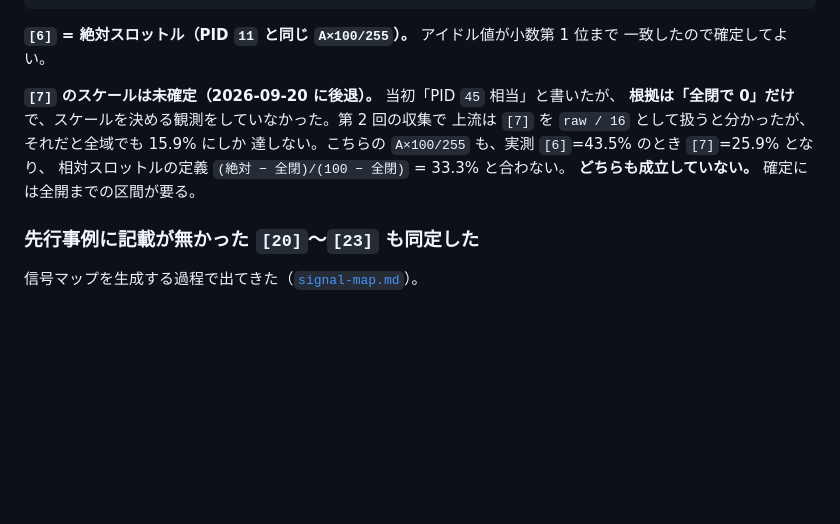
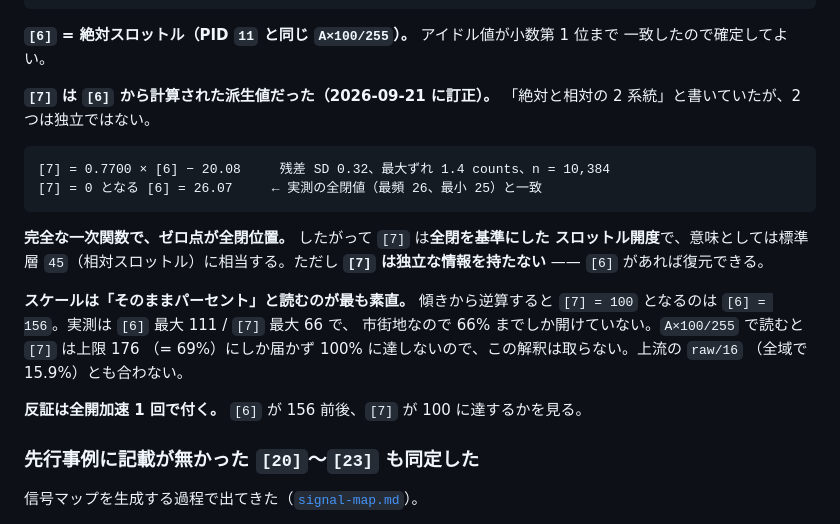
Before and after one commit to k4n4ch/mc52obd, a Markdown page: docs/FINDINGS.md, the part around one of its changes. GitHub-like rendering; blank space fills up the shorter version.

````diff
--- a/docs/FINDINGS.md
+++ b/docs/FINDINGS.md
@@ -1149,12 +1186,25 @@ rpm 2700〜3800・車速 16〜29km/h。**クラッチを切って回転を合わ
 **`[6]` = 絶対スロットル（PID `11` と同じ `A×100/255`）。** アイドル値が小数第 1 位まで
 一致したので確定してよい。
 
-**`[7]` のスケールは未確定（2026-09-20 に後退）。** 当初「PID `45` 相当」と書いたが、
-**根拠は「全閉で 0」だけ**で、スケールを決める観測をしていなかった。第 2 回の収集で
-上流は `[7]` を `raw / 16` として扱うと分かったが、それだと全域でも 15.9% にしか
-達しない。こちらの `A×100/255` も、実測 `[6]`=43.5% のとき `[7]`=25.9% となり、
-相対スロットルの定義 `(絶対 − 全閉)/(100 − 全閉)` = 33.3% と合わない。
-**どちらも成立していない。** 確定には全開までの区間が要る。
+**`[7]` は `[6]` から計算された派生値だった（2026-09-21 に訂正）。** 「絶対と相対の
+2 系統」と書いていたが、2 つは独立ではない。
+
+```
+[7] = 0.7700 × [6] − 20.08     残差 SD 0.32、最大ずれ 1.4 counts、n = 10,384
+[7] = 0 となる [6] = 26.07     ← 実測の全閉値（最頻 26、最小 25）と一致
+```
+
+**完全な一次関数で、ゼロ点が全閉位置。** したがって `[7]` は**全閉を基準にした
+スロットル開度**で、意味としては標準層 `45`（相対スロットル）に相当する。ただし
+**`[7]` は独立な情報を持たない** —— `[6]` があれば復元できる。
+
+**スケールは「そのままパーセント」と読むのが最も素直。** 傾きから逆算すると
+`[7] = 100` となるのは `[6] = 156`。実測は `[6]` 最大 111 / `[7]` 最大 66 で、
+市街地なので 66% までしか開けていない。`A×100/255` で読むと `[7]` は上限 176
+（= 69%）にしか届かず 100% に達しないので、この解釈は取らない。上流の `raw/16`
+（全域で 15.9%）とも合わない。
+
+**反証は全開加速 1 回で付く。** `[6]` が 156 前後、`[7]` が 100 に達するかを見る。
 
 ### 先行事例に記載が無かった `[20]`〜`[23]` も同定した
 
````
Also changed, not shown: other parts of docs/FINDINGS.md (+37 -0 lines), docs/mc52-kline-analysis.md (+12 -6 lines).
